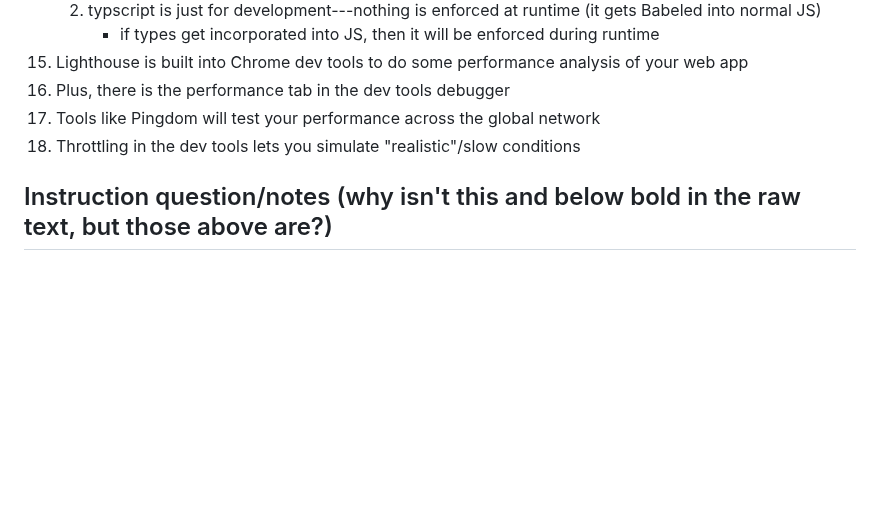
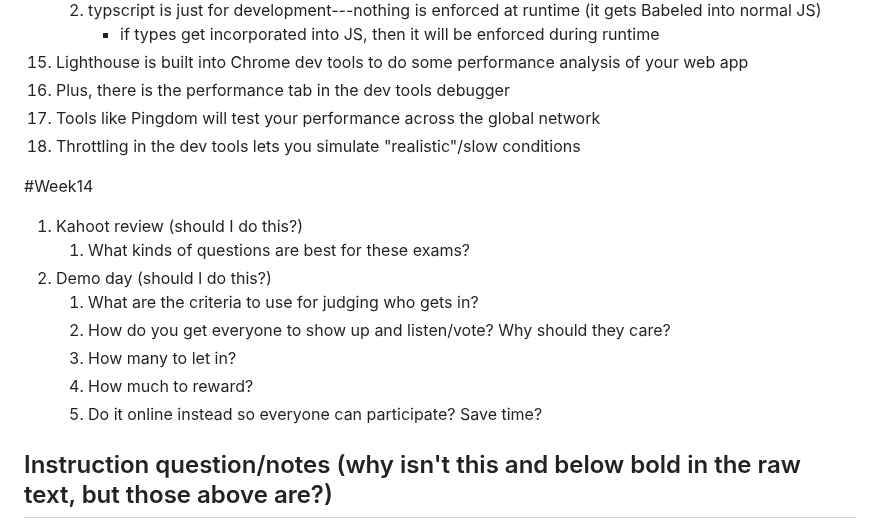
Before and after one commit to venturadan/startup, a Markdown page: notes.md, the part around the change. Rendered like a GitHub page; blank space fills up the shorter version.

```diff
--- a/notes.md
+++ b/notes.md
@@ -491,6 +491,16 @@
 17. Tools like Pingdom will test your performance across the global network
 18. Throttling in the dev tools lets you simulate "realistic"/slow conditions
 
+#Week14
+1. Kahoot review (should I do this?)
+	1. What kinds of questions are best for these exams?
+2. Demo day (should I do this?)
+	1. What are the criteria to use for judging who gets in?
+	2. How do you get everyone to show up and listen/vote? Why should they care?
+	3. How many to let in?
+	4. How much to reward?
+	5. Do it online instead so everyone can participate?  Save time?
+
 ## Instruction question/notes (why isn't this and below bold in the raw text, but those above are?)
 1. AWS
 	- what is TLD (for click server)?
```
